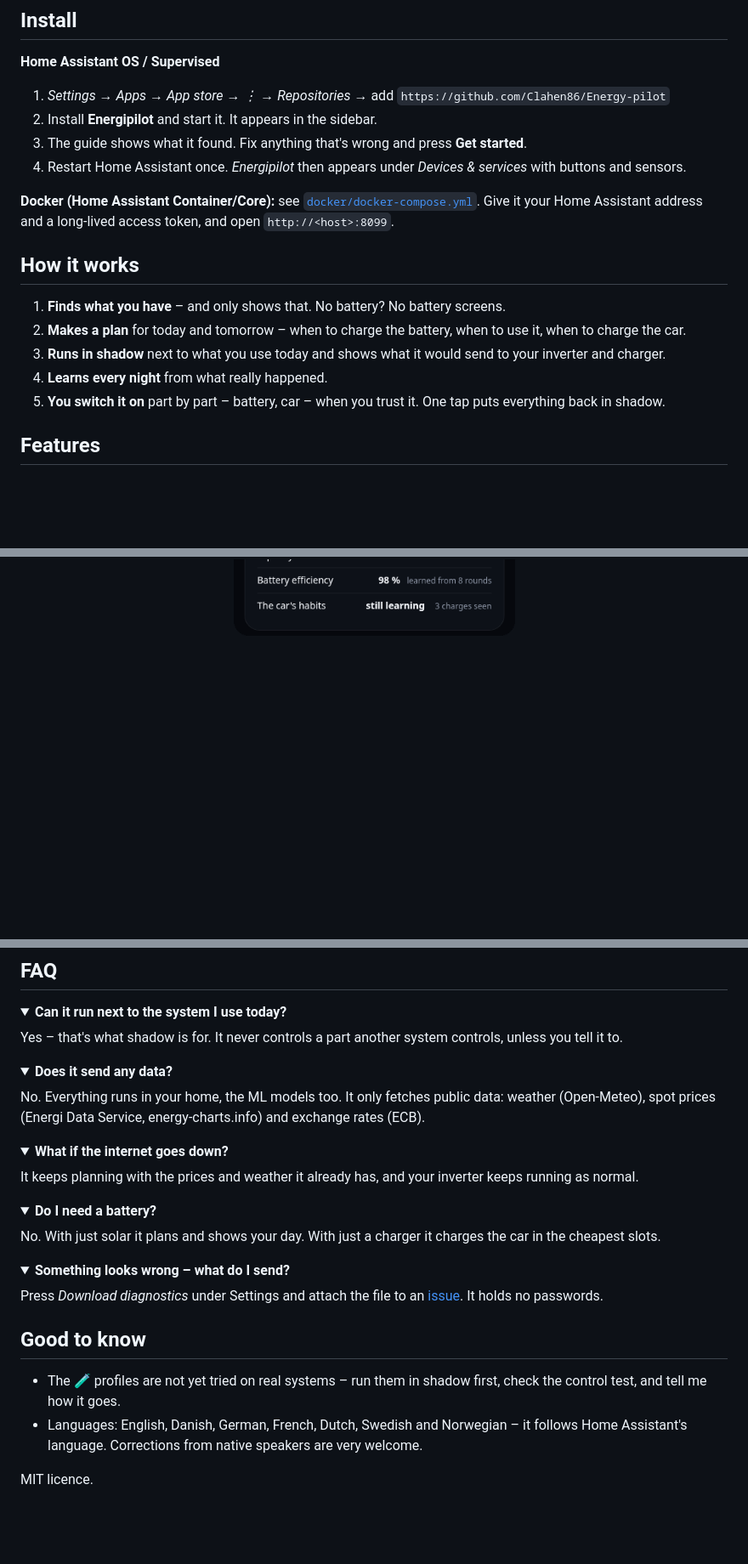
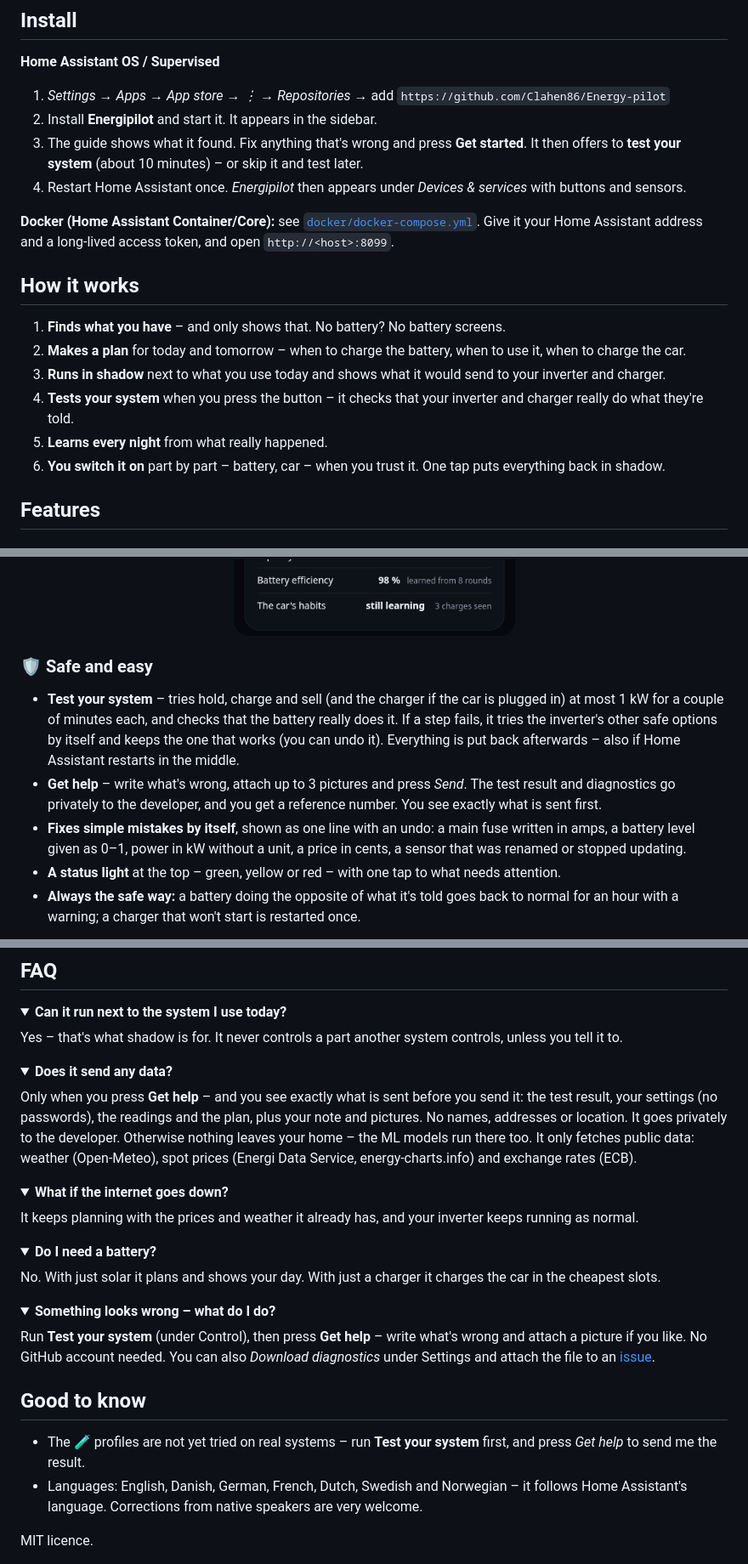
Before and after one commit to Clahen86/Energy-pilot, a Markdown page: README.md, 3 parts joined by grey strips. Shown at 85% size. GitHub-like rendering; folded sections open; blank space fills up the shorter version.

```diff
--- a/README.md
+++ b/README.md
@@ -39,6 +39,7 @@ One app for Home Assistant that finds what you have, learns your home and gets b
 1. *Settings → Apps → App store → ⋮ → Repositories* → add `https://github.com/Clahen86/Energy-pilot`
 2. Install **Energipilot** and start it. It appears in the sidebar.
 3. The guide shows what it found. Fix anything that's wrong and press **Get started**.
+   It then offers to **test your system** (about 10 minutes) – or skip it and test later.
 4. Restart Home Assistant once. *Energipilot* then appears under *Devices & services* with buttons and sensors.
 
 **Docker (Home Assistant Container/Core):** see [`docker/docker-compose.yml`](docker/docker-compose.yml). Give it your
@@ -49,8 +50,9 @@ Home Assistant address and a long-lived access token, and open `http://<host>:80
 1. **Finds what you have** – and only shows that. No battery? No battery screens.
 2. **Makes a plan** for today and tomorrow – when to charge the battery, when to use it, when to charge the car.
 3. **Runs in shadow** next to what you use today and shows what it would send to your inverter and charger.
-4. **Learns every night** from what really happened.
-5. **You switch it on** part by part – battery, car – when you trust it. One tap puts everything back in shadow.
+4. **Tests your system** when you press the button – it checks that your inverter and charger really do what they're told.
+5. **Learns every night** from what really happened.
+6. **You switch it on** part by part – battery, car – when you trust it. One tap puts everything back in shadow.
 
 ## Features
 
@@ -98,3 +100,17 @@ Two ways of forecasting side by side, and the better one decides:
   history itself with one tap.
 
 <p align="center"><img src="docs/learn_en.png" width="380" alt="What it has learned"></p>
+
+### 🛡️ Safe and easy
+- **Test your system** – tries hold, charge and sell (and the charger if the car is plugged in) at most 1 kW for a
+  couple of minutes each, and checks that the battery really does it. If a step fails, it tries the inverter's other
+  safe options by itself and keeps the one that works (you can undo it). Everything is put back afterwards – also if
+  Home Assistant restarts in the middle.
+- **Get help** – write what's wrong, attach up to 3 pictures and press *Send*. The test result and diagnostics go
+  privately to the developer, and you get a reference number. You see exactly what is sent first.
+- **Fixes simple mistakes by itself**, shown as one line with an undo: a main fuse written in amps, a battery level
+  given as 0–1, power in kW without a unit, a price in cents, a sensor that was renamed or stopped updating.
+- **A status light** at the top – green, yellow or red – with one tap to what needs attention.
+- **Always the safe way:** a battery doing the opposite of what it's told goes back to normal for an hour with a
+  warning; a charger that won't start is restarted once.
+
@@ -162,8 +179,10 @@ Yes – that's what shadow is for. It never controls a part another system contr
 
 <details><summary><b>Does it send any data?</b></summary>
 
-No. Everything runs in your home, the ML models too. It only fetches public data: weather (Open-Meteo), spot prices
-(Energi Data Service, energy-charts.info) and exchange rates (ECB).
+Only when you press **Get help** – and you see exactly what is sent before you send it: the test result, your
+settings (no passwords), the readings and the plan, plus your note and pictures. No names, addresses or location.
+It goes privately to the developer. Otherwise nothing leaves your home – the ML models run there too. It only fetches
+public data: weather (Open-Meteo), spot prices (Energi Data Service, energy-charts.info) and exchange rates (ECB).
 </details>
 
 <details><summary><b>What if the internet goes down?</b></summary>
@@ -176,15 +195,16 @@ It keeps planning with the prices and weather it already has, and your inverter
 No. With just solar it plans and shows your day. With just a charger it charges the car in the cheapest slots.
 </details>
 
-<details><summary><b>Something looks wrong – what do I send?</b></summary>
+<details><summary><b>Something looks wrong – what do I do?</b></summary>
 
-Press *Download diagnostics* under Settings and attach the file to an
-[issue](https://github.com/Clahen86/Energy-pilot/issues). It holds no passwords.
+Run **Test your system** (under Control), then press **Get help** – write what's wrong and attach a picture if you
+like. No GitHub account needed. You can also *Download diagnostics* under Settings and attach the file to an
+[issue](https://github.com/Clahen86/Energy-pilot/issues).
 </details>
 
 ## Good to know
 
-- The 🧪 profiles are not yet tried on real systems – run them in shadow first, check the control test, and tell me how it goes.
+- The 🧪 profiles are not yet tried on real systems – run **Test your system** first, and press *Get help* to send me the result.
 - Languages: English, Danish, German, French, Dutch, Swedish and Norwegian – it follows Home Assistant's language.
   Corrections from native speakers are very welcome.
 
```
Also changed, not shown: other parts of README.md (+1 -0 lines), README.da.md (+28 -8 lines), docs/help_da.png (added), docs/help_en.png (added), docs/test_da.png (added), docs/test_en.png (added).
